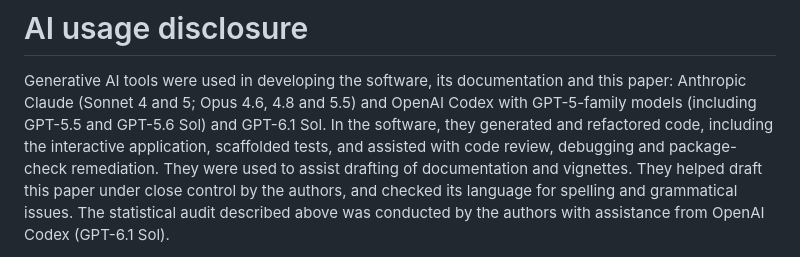
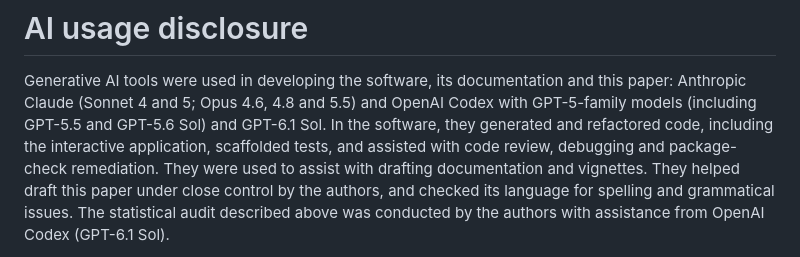
Before and after one commit to CGTZA2/r4lineups, a Markdown page: paper/paper.md, the part around one of its changes. Rendered like a GitHub page.

Commit message:
Wording fixes in the JOSS paper: Multi-d' capital, Malpass's, quotes, drafting
Co-Authored-By: Claude Opus 5.5 <noreply@anthropic.com>

```diff
--- a/paper/paper.md
+++ b/paper/paper.md
@@ -155,7 +155,7 @@ and this paper: Anthropic Claude (Sonnet 4 and 5; Opus 4.6, 4.8 and 5.5) and
 OpenAI Codex with GPT-5-family models (including GPT-5.5 and GPT-5.6 Sol) and
 GPT-6.1 Sol. In the software, they generated and refactored code, including the
 interactive application, scaffolded tests, and assisted with code review,
-debugging and package-check remediation. They were used to assist drafting of documentation and
+debugging and package-check remediation. They were used to assist with drafting documentation and
 vignettes. They helped draft this paper under close control by the authors,
 and checked its language for spelling and grammatical issues. The statistical audit described above was conducted
 by the authors with assistance from OpenAI Codex (GPT-6.1 Sol).
```
Also changed, not shown: other parts of paper/paper.md (+4 -4 lines).
